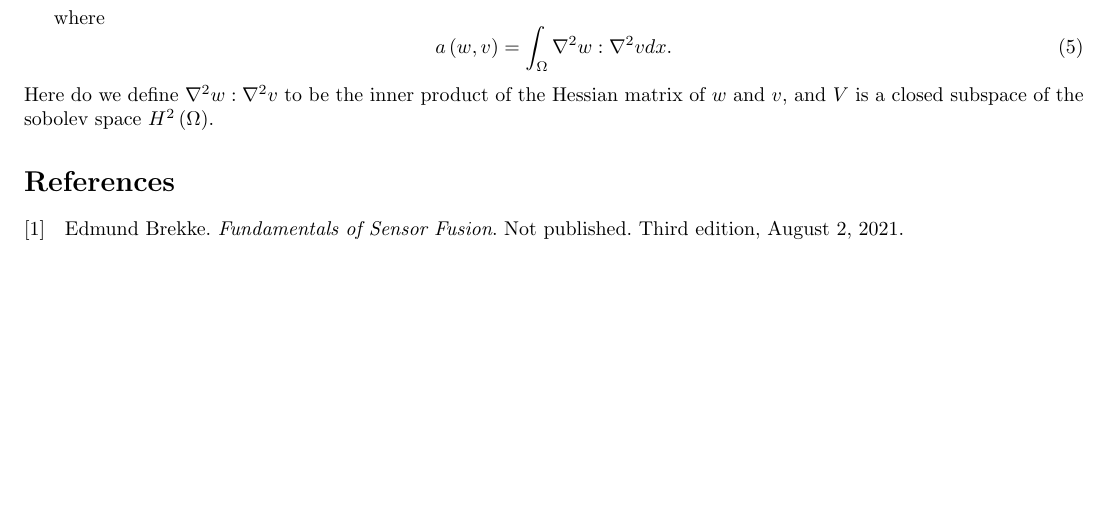
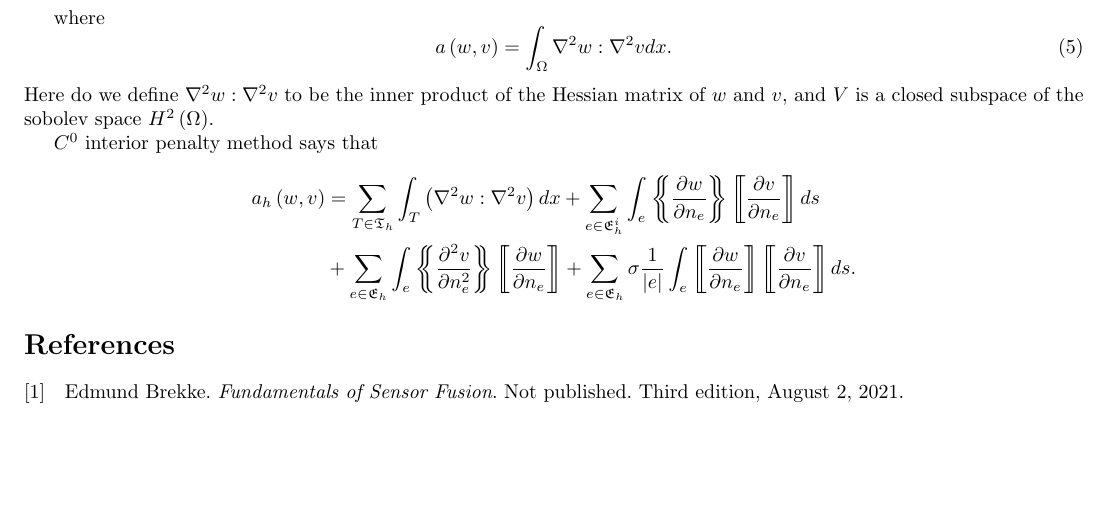
Before and after one commit to isakhammer/master_thesis, a LaTeX document (latex/main.tex, which reads latex/ch1.tex): part of page 2 of 2, cut so that both start at the same text. Compiled offline with pdfLaTeX.

Commit message:
Added interior point formulation

```diff
--- a/latex/ch1.tex
+++ b/latex/ch1.tex
@@ -25,3 +25,15 @@ where
 .\end{equation}
 Here do we define $\nabla ^2 w : \nabla ^2 v $ to be the inner product of the Hessian matrix of $w$  and $v$, and $V$
 is a closed subspace of the sobolev space $H^2\left( \Omega  \right)$.
+
+$C^{0}$ interior penalty method says that
+\begin{align*}
+    a_{h} \left( w,v \right) &= \sum_{T \in \mathfrak{T}_h      }^{ } \int_{T}^{} \left( \nabla ^2 w : \nabla ^2 v
+    \right) dx  + \sum_{e \in \mathfrak{E}_{h}^{i} }^{} \int_{e}^{} \left\{\!\!\!\left\{ \frac{\partial w}{\partial n_{e}} \right\}\!\!\!\right\}
+   \left[\!\!\left[ \frac{\partial v}{\partial n_{e}} \right]\!\!\right] ds  \\
+   & +  \sum_{e \in \mathfrak{E} _{h}}^{}
+   \int_{e}^{} \left\{\!\!\!\left\{ \frac{\partial ^2 v}{\partial n_e^{2} } \right\}\!\!\!\right\} \left[\!\!\left[
+   \frac{\partial w }{\partial n_{e}} \right]\!\!\right] + \sum_{e \in \mathfrak{E} _{h}}^{} \sigma \frac{1}{\left\lvert
+e \right\rvert }  \int_{e}^{} \left[\!\!\left[ \frac{\partial w}{\partial n_{e}} \right]\!\!\right] \left[\!\!\left[
+\frac{\partial v }{\partial n_{e}} \right]\!\!\right]     ds
+.\end{align*}
```
Also changed, not shown: latex/isaks_template.sty (+0 -1 lines).
